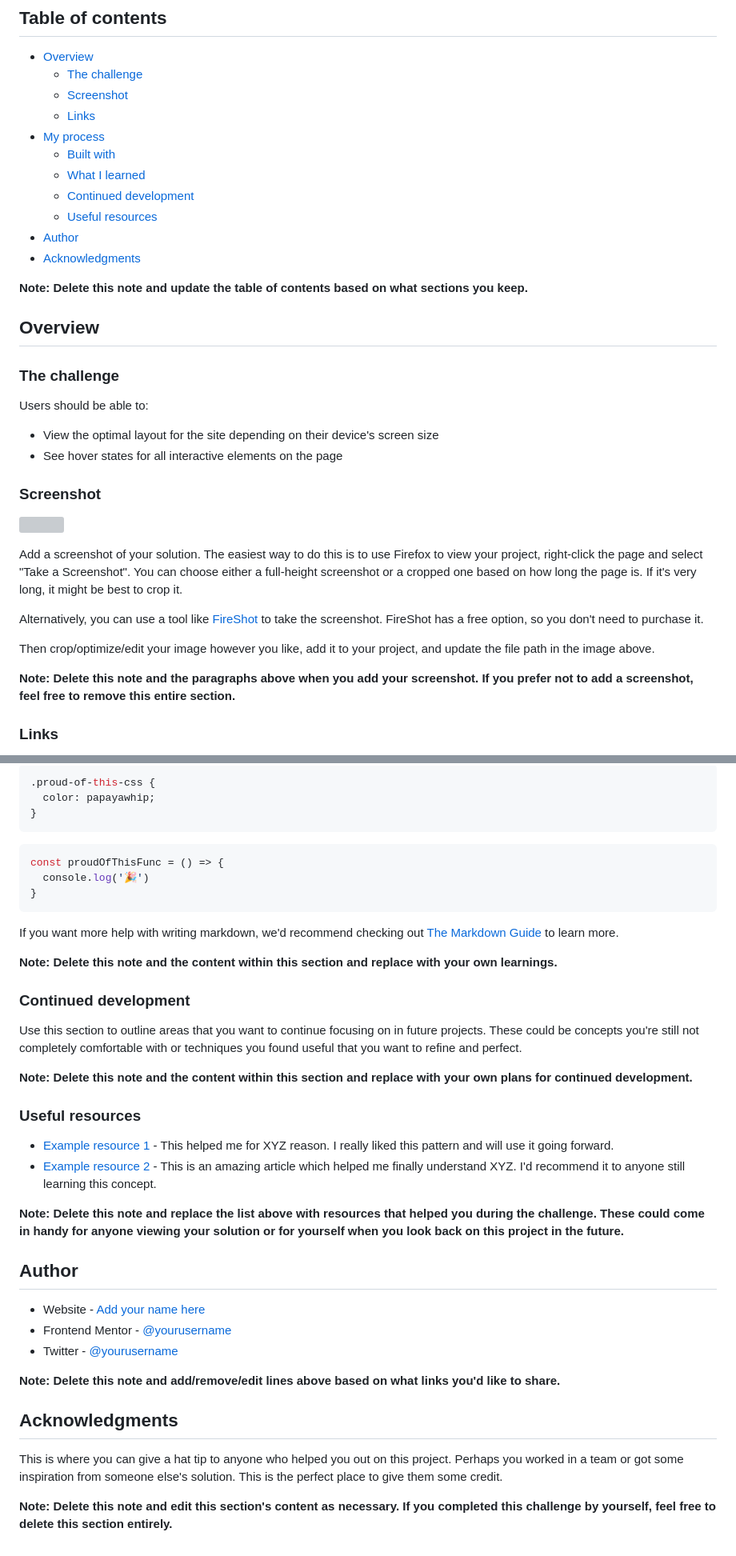
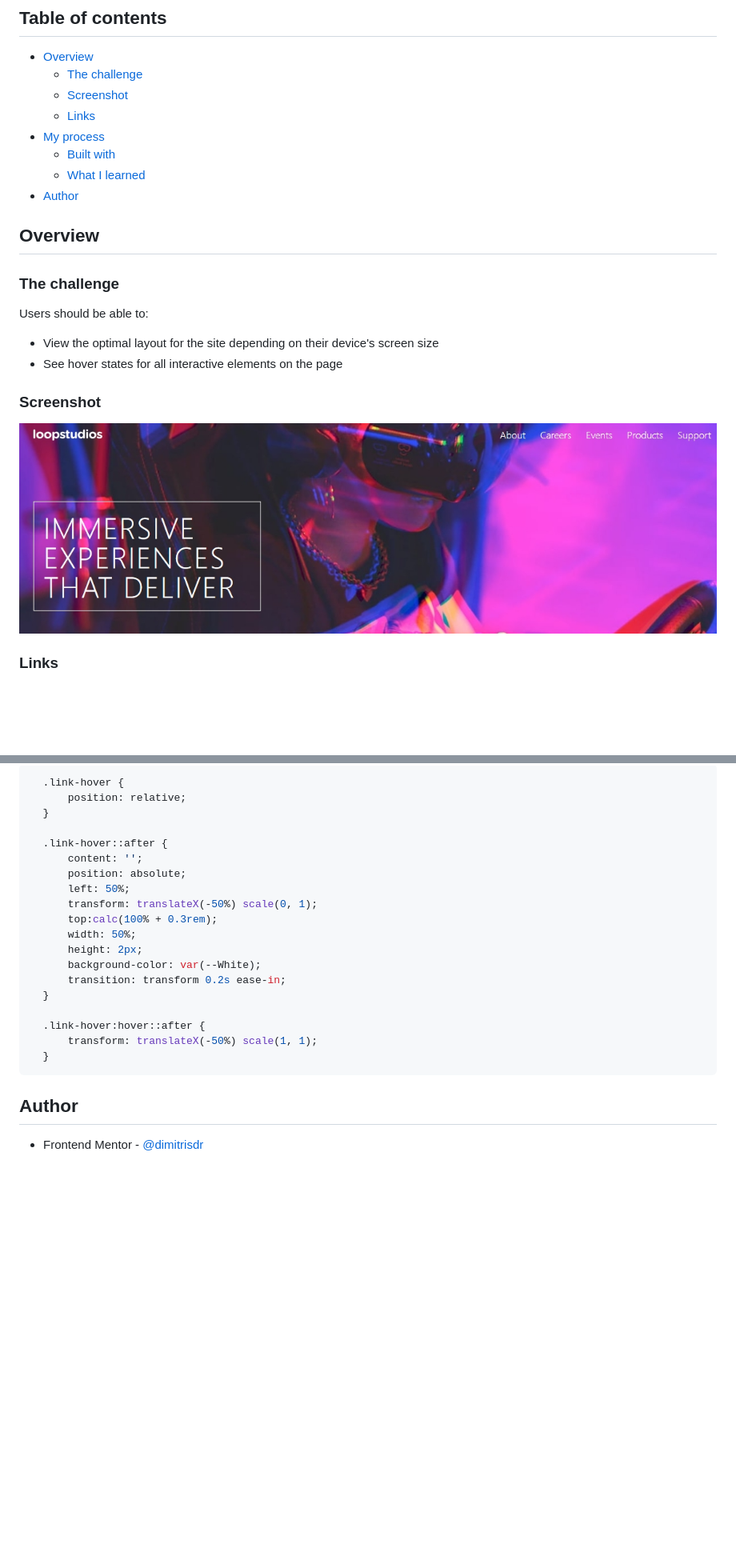
Before and after one commit to dimitrisdr/loopstudios-landing-page, a Markdown page: README-template.md, 2 parts joined by grey strips. Shown: that part at 80% size. GitHub-like rendering; pictures changed too: screenshot.png (added); blank space fills up the shorter version; grey boxes are pictures that could not be loaded.

````diff
--- a/README-template.md
+++ b/README-template.md
@@ -11,12 +11,8 @@ This is a solution to the [Loopstudios landing page challenge on Frontend Mentor
 - [My process](#my-process)
   - [Built with](#built-with)
   - [What I learned](#what-i-learned)
-  - [Continued development](#continued-development)
-  - [Useful resources](#useful-resources)
 - [Author](#author)
-- [Acknowledgments](#acknowledgments)
 
-**Note: Delete this note and update the table of contents based on what sections you keep.**
 
 ## Overview
 
@@ -29,15 +25,7 @@ Users should be able to:
 
 ### Screenshot
 
-![](./screenshot.jpg)
-
-Add a screenshot of your solution. The easiest way to do this is to use Firefox to view your project, right-click the page and select "Take a Screenshot". You can choose either a full-height screenshot or a cropped one based on how long the page is. If it's very long, it might be best to crop it.
-
-Alternatively, you can use a tool like [FireShot](https://getfireshot.com/) to take the screenshot. FireShot has a free option, so you don't need to purchase it.
-
-Then crop/optimize/edit your image however you like, add it to your project, and update the file path in the image above.
-
-**Note: Delete this note and the paragraphs above when you add your screenshot. If you prefer not to add a screenshot, feel free to remove this entire section.**
+![](./screenshot.png)
 
 ### Links
 
@@ -70,42 +56,25 @@ To see how you can add code snippets, see below:
 ```
 ```css
-.proud-of-this-css {
-  color: papayawhip;
-}
+  .link-hover {
+      position: relative;
+  }
+
+  .link-hover::after {
+      content: '';
+      position: absolute;
+      left: 50%;
+      transform: translateX(-50%) scale(0, 1);
+      top:calc(100% + 0.3rem);
+      width: 50%;
+      height: 2px;
+      background-color: var(--White);
+      transition: transform 0.2s ease-in;
+  }
+
+  .link-hover:hover::after {
+      transform: translateX(-50%) scale(1, 1);
+  }
 ```
-```js
-const proudOfThisFunc = () => {
-  console.log('🎉')
-}
-```
-
-If you want more help with writing markdown, we'd recommend checking out [The Markdown Guide](https://www.markdownguide.org/) to learn more.
-
-**Note: Delete this note and the content within this section and replace with your own learnings.**
-
-### Continued development
-
-Use this section to outline areas that you want to continue focusing on in future projects. These could be concepts you're still not completely comfortable with or techniques you found useful that you want to refine and perfect.
-
-**Note: Delete this note and the content within this section and replace with your own plans for continued development.**
-
-### Useful resources
-
-- [Example resource 1](https://www.example.com) - This helped me for XYZ reason. I really liked this pattern and will use it going forward.
-- [Example resource 2](https://www.example.com) - This is an amazing article which helped me finally understand XYZ. I'd recommend it to anyone still learning this concept.
-
-**Note: Delete this note and replace the list above with resources that helped you during the challenge. These could come in handy for anyone viewing your solution or for yourself when you look back on this project in the future.**
-
 ## Author
 
-- Website - [Add your name here](https://www.your-site.com)
-- Frontend Mentor - [@yourusername](https://www.frontendmentor.io/profile/yourusername)
-- Twitter - [@yourusername](https://www.twitter.com/yourusername)
-
-**Note: Delete this note and add/remove/edit lines above based on what links you'd like to share.**
-
-## Acknowledgments
-
-This is where you can give a hat tip to anyone who helped you out on this project. Perhaps you worked in a team or got some inspiration from someone else's solution. This is the perfect place to give them some credit.
-
-**Note: Delete this note and edit this section's content as necessary. If you completed this challenge by yourself, feel free to delete this section entirely.**
+- Frontend Mentor - [@dimitrisdr](https://www.frontendmentor.io/profile/dimitrisdr)
````
Also changed, not shown: other parts of README-template.md (+7 -9 lines), README.md (deleted, +0 -97 lines), 2 other files.
